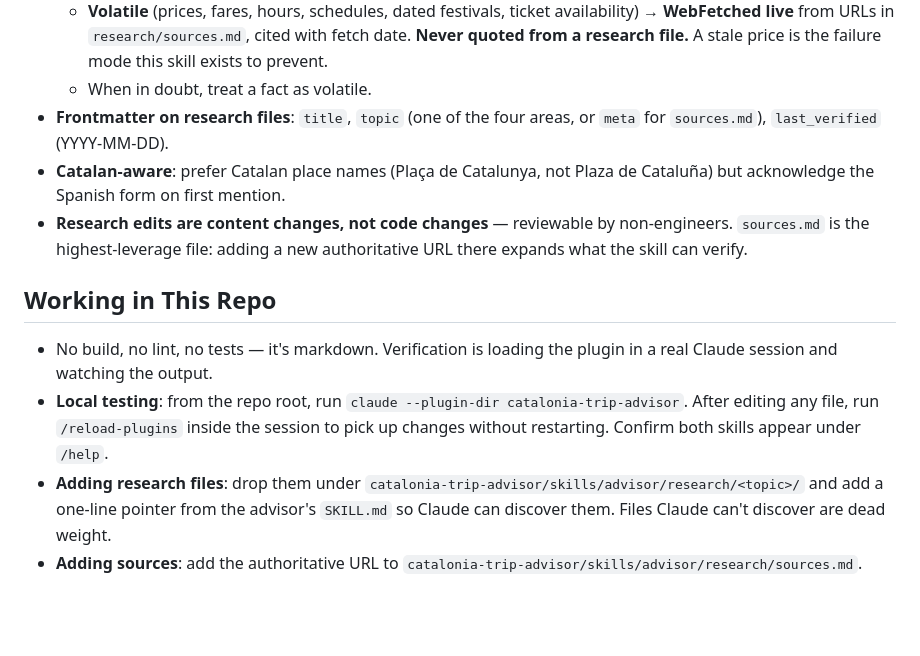
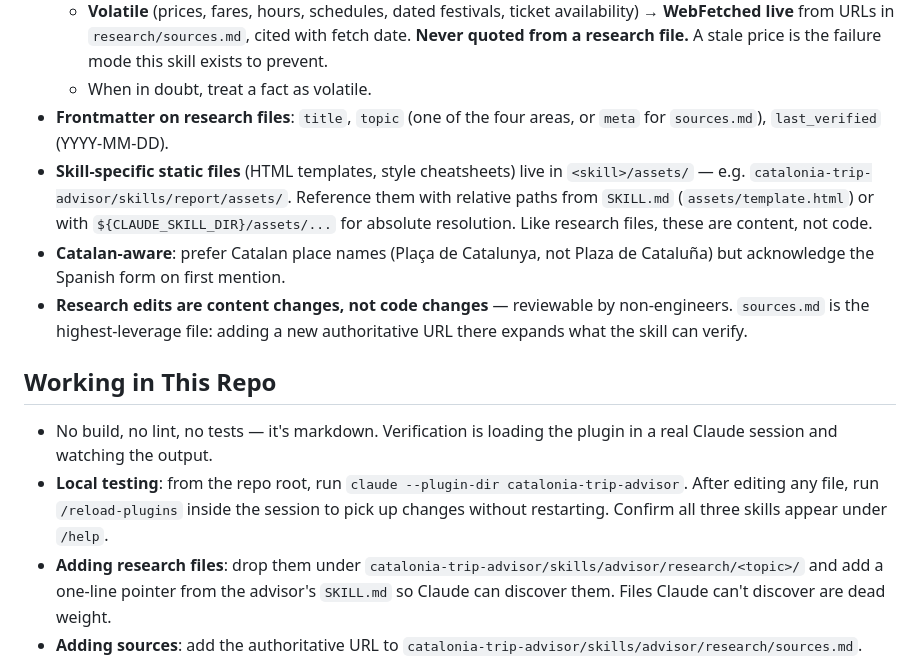
Before and after one commit to Dromediansk/claude-catalonia-advisors, a Markdown page: CLAUDE.md, the part around the change. Drawn GitHub-style; blank space fills up the shorter version.

Commit message:
docs: refresh skill count and document assets/ convention

```diff
--- a/CLAUDE.md
+++ b/CLAUDE.md
@@ -69,13 +69,14 @@ Once installed, the skills are registered as `/catalonia-trip-advisor:advisor`,
   - **Volatile** (prices, fares, hours, schedules, dated festivals, ticket availability) → **WebFetched live** from URLs in `research/sources.md`, cited with fetch date. **Never quoted from a research file.** A stale price is the failure mode this skill exists to prevent.
   - When in doubt, treat a fact as volatile.
 - **Frontmatter on research files**: `title`, `topic` (one of the four areas, or `meta` for `sources.md`), `last_verified` (YYYY-MM-DD).
+- **Skill-specific static files** (HTML templates, style cheatsheets) live in `<skill>/assets/` — e.g. `catalonia-trip-advisor/skills/report/assets/`. Reference them with relative paths from `SKILL.md` (`assets/template.html`) or with `${CLAUDE_SKILL_DIR}/assets/...` for absolute resolution. Like research files, these are content, not code.
 - **Catalan-aware**: prefer Catalan place names (Plaça de Catalunya, not Plaza de Cataluña) but acknowledge the Spanish form on first mention.
 - **Research edits are content changes, not code changes** — reviewable by non-engineers. `sources.md` is the highest-leverage file: adding a new authoritative URL there expands what the skill can verify.
 
 ## Working in This Repo
 
 - No build, no lint, no tests — it's markdown. Verification is loading the plugin in a real Claude session and watching the output.
-- **Local testing**: from the repo root, run `claude --plugin-dir catalonia-trip-advisor`. After editing any file, run `/reload-plugins` inside the session to pick up changes without restarting. Confirm both skills appear under `/help`.
+- **Local testing**: from the repo root, run `claude --plugin-dir catalonia-trip-advisor`. After editing any file, run `/reload-plugins` inside the session to pick up changes without restarting. Confirm all three skills appear under `/help`.
 - **Adding research files**: drop them under `catalonia-trip-advisor/skills/advisor/research/<topic>/` and add a one-line pointer from the advisor's `SKILL.md` so Claude can discover them. Files Claude can't discover are dead weight.
 - **Adding sources**: add the authoritative URL to `catalonia-trip-advisor/skills/advisor/research/sources.md`. This is the highest-leverage edit — it expands what volatile facts the skill can verify live.
 - The STEP 0 profile gate at the top of the advisor's `SKILL.md` is load-bearing — it enforces the interview sub-skill before any answer. Don't trim it as "preamble"; the rationalization table inside it documents real test failures.
```
